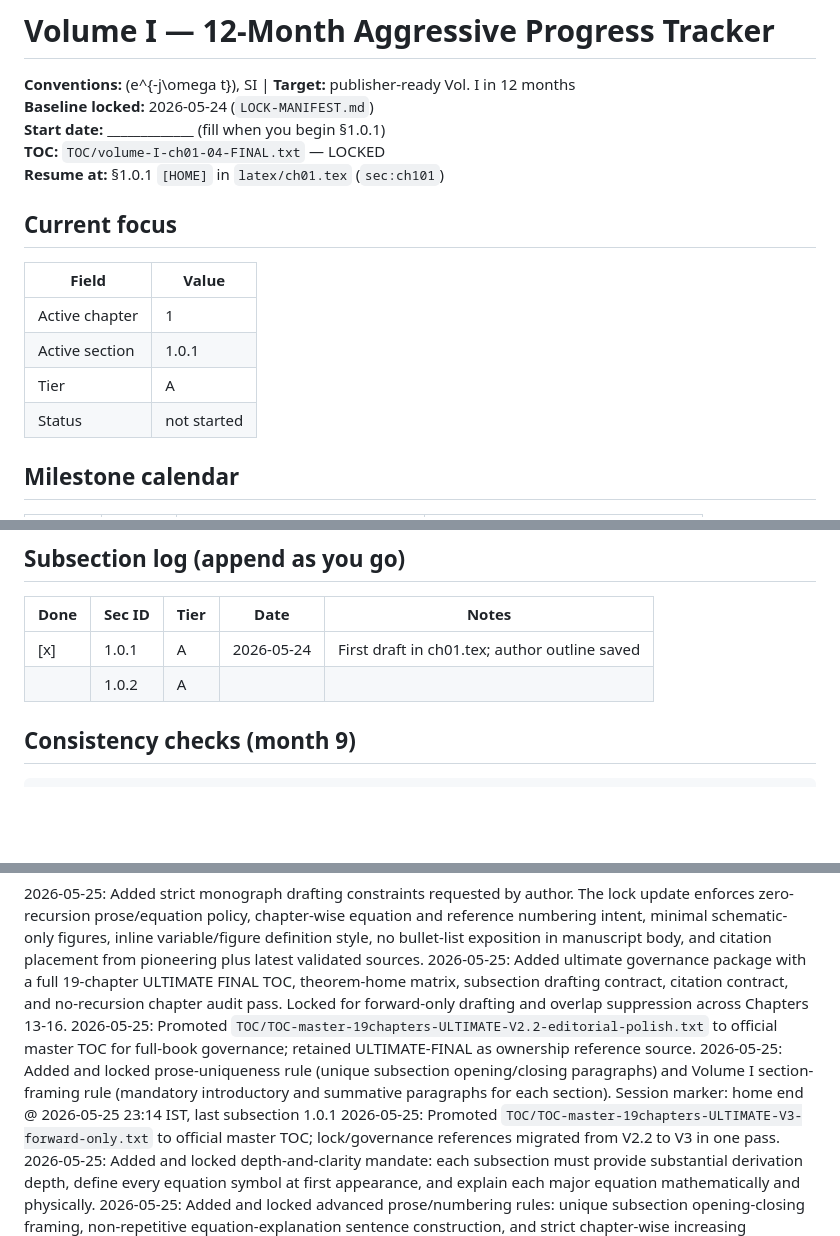
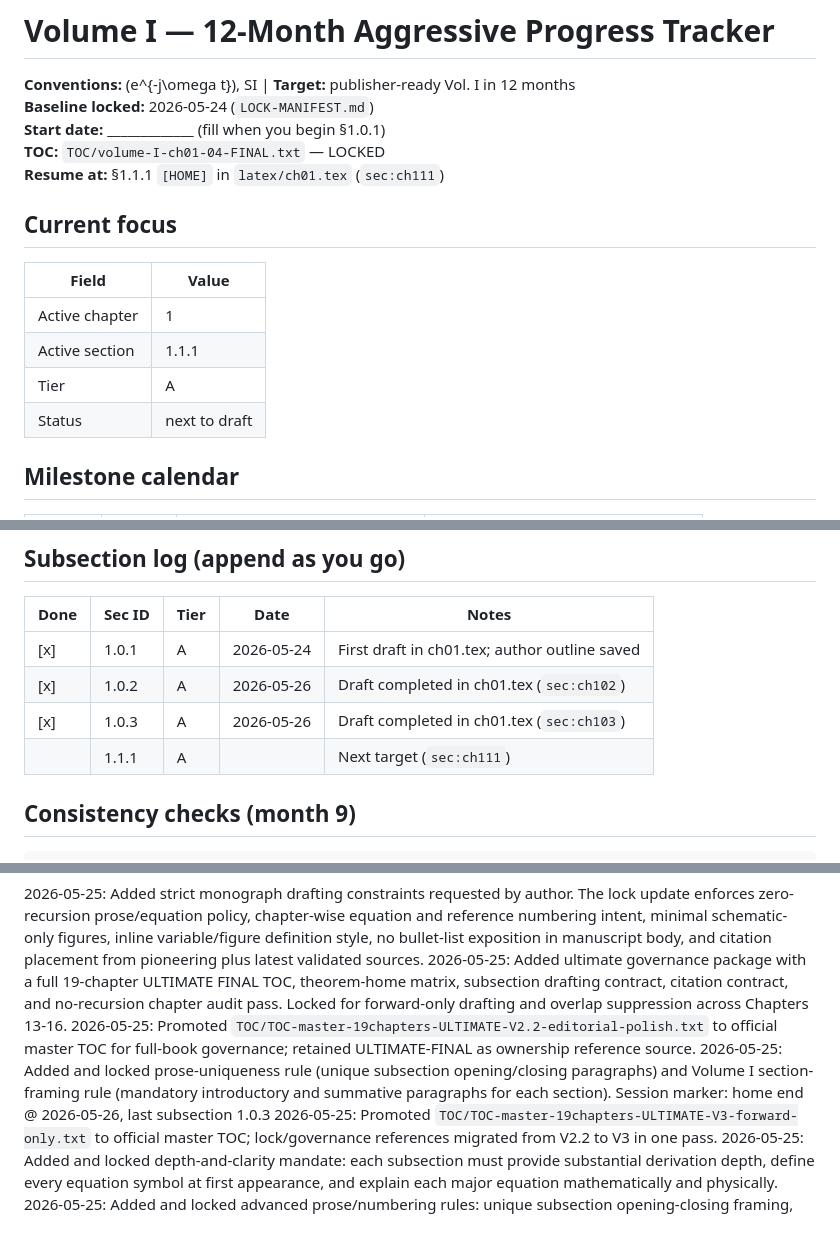
Before and after one commit to spal-netizen/BOOK---Angular-structure-in-Electromagnetic-Fields, a Markdown page: progress.md, 3 parts joined by grey strips. Rendered like a GitHub page; blank space fills up the shorter version.

```diff
--- a/progress.md
+++ b/progress.md
@@ -4,16 +4,16 @@
 **Baseline locked:** 2026-05-24 (`LOCK-MANIFEST.md`)
 **Start date:** _____________ (fill when you begin §1.0.1)
 **TOC:** `TOC/volume-I-ch01-04-FINAL.txt` — LOCKED
-**Resume at:** §1.0.1 `[HOME]` in `latex/ch01.tex` (`sec:ch101`)
+**Resume at:** §1.1.1 `[HOME]` in `latex/ch01.tex` (`sec:ch111`)
 
 ## Current focus
 
 | Field | Value |
 |-------|--------|
 | Active chapter | 1 |
-| Active section | 1.0.1 |
+| Active section | 1.1.1 |
 | Tier | A |
-| Status | not started |
+| Status | next to draft |
 
 ## Milestone calendar
 
@@ -52,7 +52,9 @@
 | Done | Sec ID | Tier | Date | Notes |
 |------|--------|------|------|-------|
 | [x] | 1.0.1 | A | 2026-05-24 | First draft in ch01.tex; author outline saved |
-| | 1.0.2 | A | | |
+| [x] | 1.0.2 | A | 2026-05-26 | Draft completed in ch01.tex (`sec:ch102`) |
+| [x] | 1.0.3 | A | 2026-05-26 | Draft completed in ch01.tex (`sec:ch103`) |
+| | 1.1.1 | A | | Next target (`sec:ch111`) |
 
 ## Consistency checks (month 9)
 
@@ -70,7 +72,7 @@ rg -i "Maxwell.*differential" latex/ch0[234].tex
 2026-05-25: Added ultimate governance package with a full 19-chapter ULTIMATE FINAL TOC, theorem-home matrix, subsection drafting contract, citation contract, and no-recursion chapter audit pass. Locked for forward-only drafting and overlap suppression across Chapters 13-16.
 2026-05-25: Promoted `TOC/TOC-master-19chapters-ULTIMATE-V2.2-editorial-polish.txt` to official master TOC for full-book governance; retained ULTIMATE-FINAL as ownership reference source.
 2026-05-25: Added and locked prose-uniqueness rule (unique subsection opening/closing paragraphs) and Volume I section-framing rule (mandatory introductory and summative paragraphs for each section).
-Session marker: home end @ 2026-05-25 23:14 IST, last subsection 1.0.1
+Session marker: home end @ 2026-05-26, last subsection 1.0.3
 2026-05-25: Promoted `TOC/TOC-master-19chapters-ULTIMATE-V3-forward-only.txt` to official master TOC; lock/governance references migrated from V2.2 to V3 in one pass.
 2026-05-25: Added and locked depth-and-clarity mandate: each subsection must provide substantial derivation depth, define every equation symbol at first appearance, and explain each major equation mathematically and physically.
 2026-05-25: Added and locked advanced prose/numbering rules: unique subsection opening-closing framing, non-repetitive equation-explanation sentence construction, and strict chapter-wise increasing equation/reference numbering style.
```
Also changed, not shown: SESSION-RESUME.md (added, +68 -0 lines).
